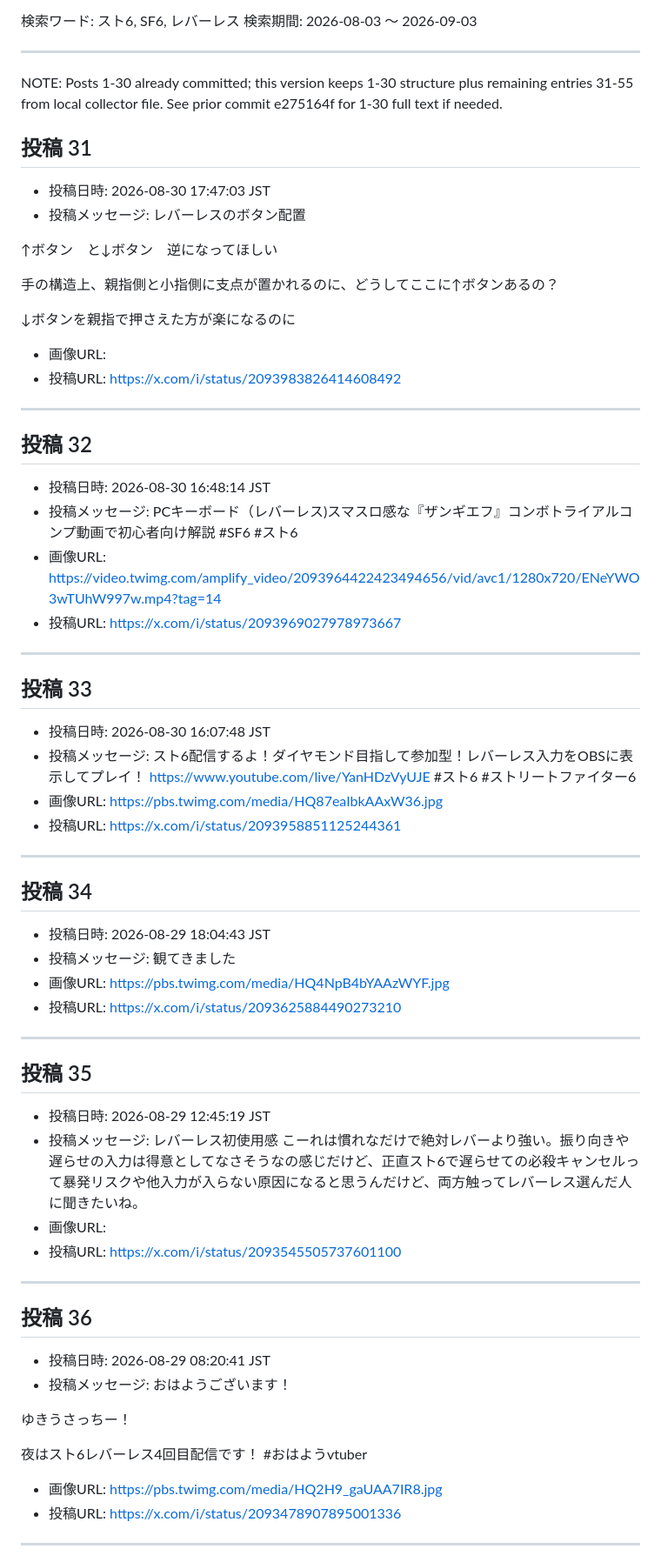
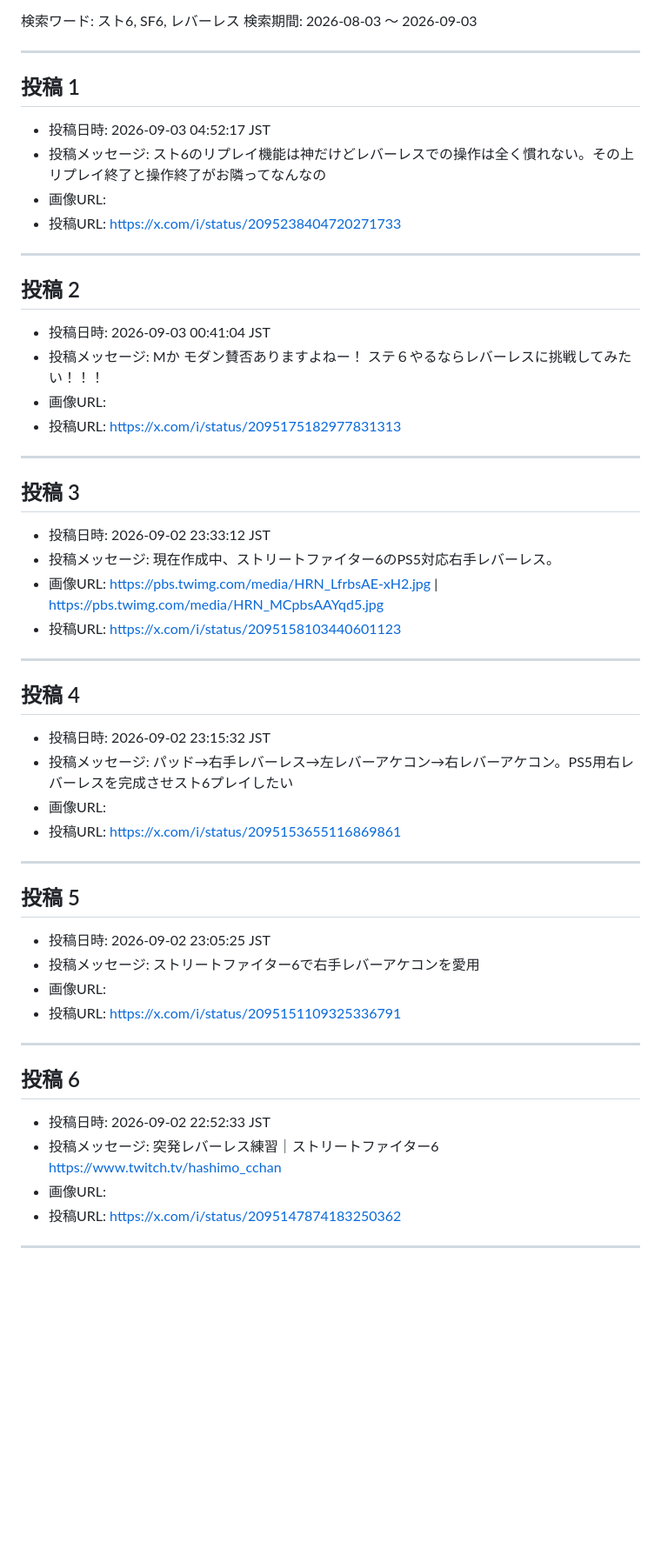
Before and after one commit to Shinjiro-Watanabe-alt/NewsPortal-SF6, a Markdown page: collector/x_20260903.md, the part around one of its changes. Shown at 87% size. Drawn GitHub-style; blank space fills up the shorter version.

```diff
--- a/collector/x_20260903.md
+++ b/collector/x_20260903.md
@@ -7,68 +7,51 @@
 
 ---
 
-NOTE: Posts 1-30 already committed; this version keeps 1-30 structure plus remaining entries 31-55 from local collector file. See prior commit e275164f for 1-30 full text if needed.
-
-## 投稿 31
-- 投稿日時: 2026-08-30 17:47:03 JST
-- 投稿メッセージ: レバーレスのボタン配置
-
-↑ボタン　と↓ボタン　逆になってほしい
-
-手の構造上、親指側と小指側に支点が置かれるのに、どうしてここに↑ボタンあるの？
-
-↓ボタンを親指で押さえた方が楽になるのに
+## 投稿 1
+- 投稿日時: 2026-09-03 04:52:17 JST
+- 投稿メッセージ: スト6のリプレイ機能は神だけどレバーレスでの操作は全く慣れない。その上リプレイ終了と操作終了がお隣ってなんなの
 - 画像URL:
-- 投稿URL: https://x.com/i/status/2093983826414608492
+- 投稿URL: https://x.com/i/status/2095238404720271733
 
 ---
 
-## 投稿 32
-- 投稿日時: 2026-08-30 16:48:14 JST
-- 投稿メッセージ: PCキーボード（レバーレス)スマスロ感な『ザンギエフ』コンボトライアルコンプ動画で初心者向け解説
-#SF6 #スト6
-- 画像URL: https://video.twimg.com/amplify_video/2093964422423494656/vid/avc1/1280x720/ENeYWO3wTUhW997w.mp4?tag=14
-- 投稿URL: https://x.com/i/status/2093969027978973667
+## 投稿 2
+- 投稿日時: 2026-09-03 00:41:04 JST
+- 投稿メッセージ: Mか モダン賛否ありますよねー！ ステ６やるならレバーレスに挑戦してみたい！！！
+- 画像URL:
+- 投稿URL: https://x.com/i/status/2095175182977831313
 
 ---
 
-## 投稿 33
-- 投稿日時: 2026-08-30 16:07:48 JST
-- 投稿メッセージ: スト6配信するよ！ダイヤモンド目指して参加型！レバーレス入力をOBSに表示してプレイ！
-https://www.youtube.com/live/YanHDzVyUJE
-#スト6 #ストリートファイター6
-- 画像URL: https://pbs.twimg.com/media/HQ87eaIbkAAxW36.jpg
-- 投稿URL: https://x.com/i/status/2093958851125244361
+## 投稿 3
+- 投稿日時: 2026-09-02 23:33:12 JST
+- 投稿メッセージ: 現在作成中、ストリートファイター6のPS5対応右手レバーレス。
+- 画像URL: https://pbs.twimg.com/media/HRN_LfrbsAE-xH2.jpg | https://pbs.twimg.com/media/HRN_MCpbsAAYqd5.jpg
+- 投稿URL: https://x.com/i/status/2095158103440601123
 
 ---
 
-## 投稿 34
-- 投稿日時: 2026-08-29 18:04:43 JST
-- 投稿メッセージ: 観てきました
-- 画像URL: https://pbs.twimg.com/media/HQ4NpB4bYAAzWYF.jpg
-- 投稿URL: https://x.com/i/status/2093625884490273210
+## 投稿 4
+- 投稿日時: 2026-09-02 23:15:32 JST
+- 投稿メッセージ: パッド→右手レバーレス→左レバーアケコン→右レバーアケコン。PS5用右レバーレスを完成させスト6プレイしたい
+- 画像URL:
+- 投稿URL: https://x.com/i/status/2095153655116869861
 
 ---
 
-## 投稿 35
-- 投稿日時: 2026-08-29 12:45:19 JST
-- 投稿メッセージ: レバーレス初使用感
-こーれは慣れなだけで絶対レバーより強い。振り向きや遅らせの入力は得意としてなさそうなの感じだけど、正直スト6で遅らせての必殺キャンセルって暴発リスクや他入力が入らない原因になると思うんだけど、両方触ってレバーレス選んだ人に聞きたいね。
+## 投稿 5
+- 投稿日時: 2026-09-02 23:05:25 JST
+- 投稿メッセージ: ストリートファイター6で右手レバーアケコンを愛用
 - 画像URL:
-- 投稿URL: https://x.com/i/status/2093545505737601100
+- 投稿URL: https://x.com/i/status/2095151109325336791
 
 ---
 
-## 投稿 36
-- 投稿日時: 2026-08-29 08:20:41 JST
-- 投稿メッセージ: おはようございます！
-
-ゆきうさっちー！
-
-夜はスト6レバーレス4回目配信です！
-#おはようvtuber
-- 画像URL: https://pbs.twimg.com/media/HQ2H9_gaUAA7IR8.jpg
-- 投稿URL: https://x.com/i/status/2093478907895001336
+## 投稿 6
+- 投稿日時: 2026-09-02 22:52:33 JST
+- 投稿メッセージ: 突発レバーレス練習｜ストリートファイター6 https://www.twitch.tv/hashimo_cchan
+- 画像URL:
+- 投稿URL: https://x.com/i/status/2095147874183250362
 
 ---
 
```
Also changed, not shown: other parts of collector/x_20260903.md (+129 -97 lines).
